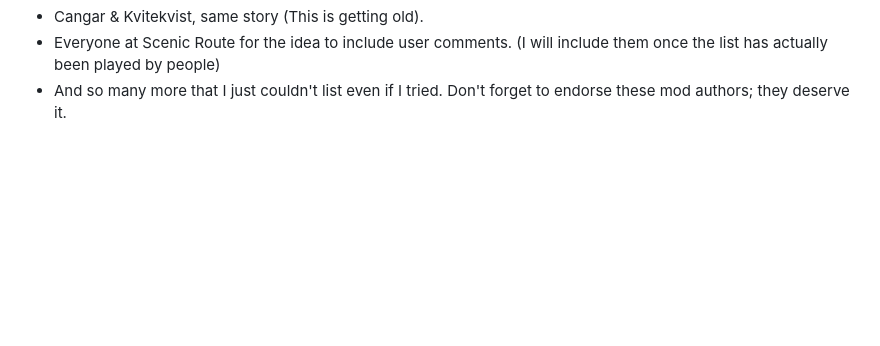
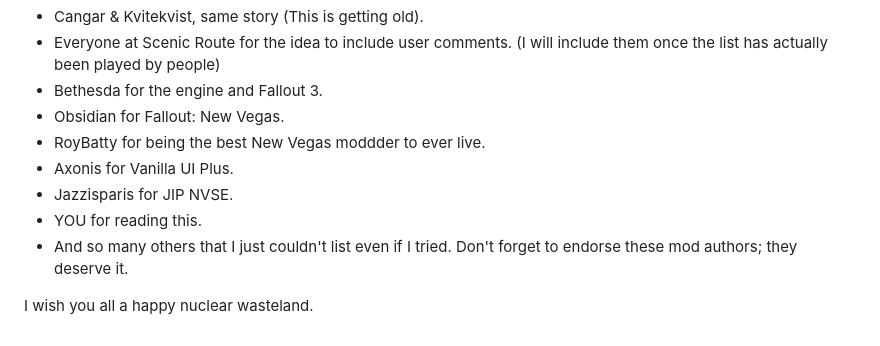
Before and after one commit to StrawChannel95/apocalyptic-wonderland.github.io, a Markdown page: README.md, the part around the change. Drawn GitHub-style; blank space fills up the shorter version.

```diff
--- a/README.md
+++ b/README.md
@@ -296,4 +296,12 @@ If you wish for Wabbajack to ignore any additional mods you've installed, rename
 - Lively, same story as Jon and Total.
 - Cangar & Kvitekvist, same story (This is getting old).
 - Everyone at Scenic Route for the idea to include user comments. (I will include them once the list has actually been played by people)
-- And so many more that I just couldn't list even if I tried. Don't forget to endorse these mod authors; they deserve it.
+- Bethesda for the engine and Fallout 3.
+- Obsidian for Fallout: New Vegas.
+- RoyBatty for being the best New Vegas moddder to ever live.
+- Axonis for Vanilla UI Plus.
+- Jazzisparis for JIP NVSE.
+- YOU for reading this.
+- And so many others that I just couldn't list even if I tried. Don't forget to endorse these mod authors; they deserve it.
+
+I wish you all a happy nuclear wasteland.
```
